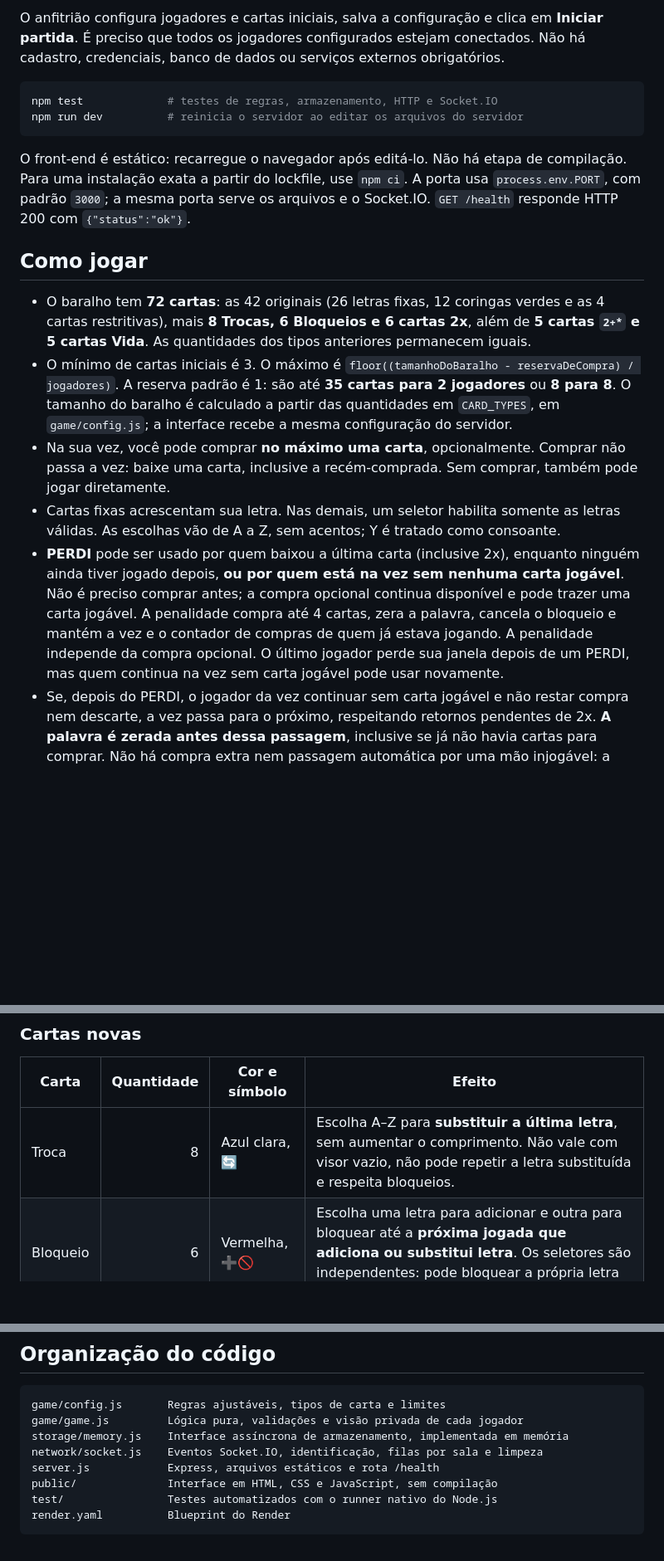
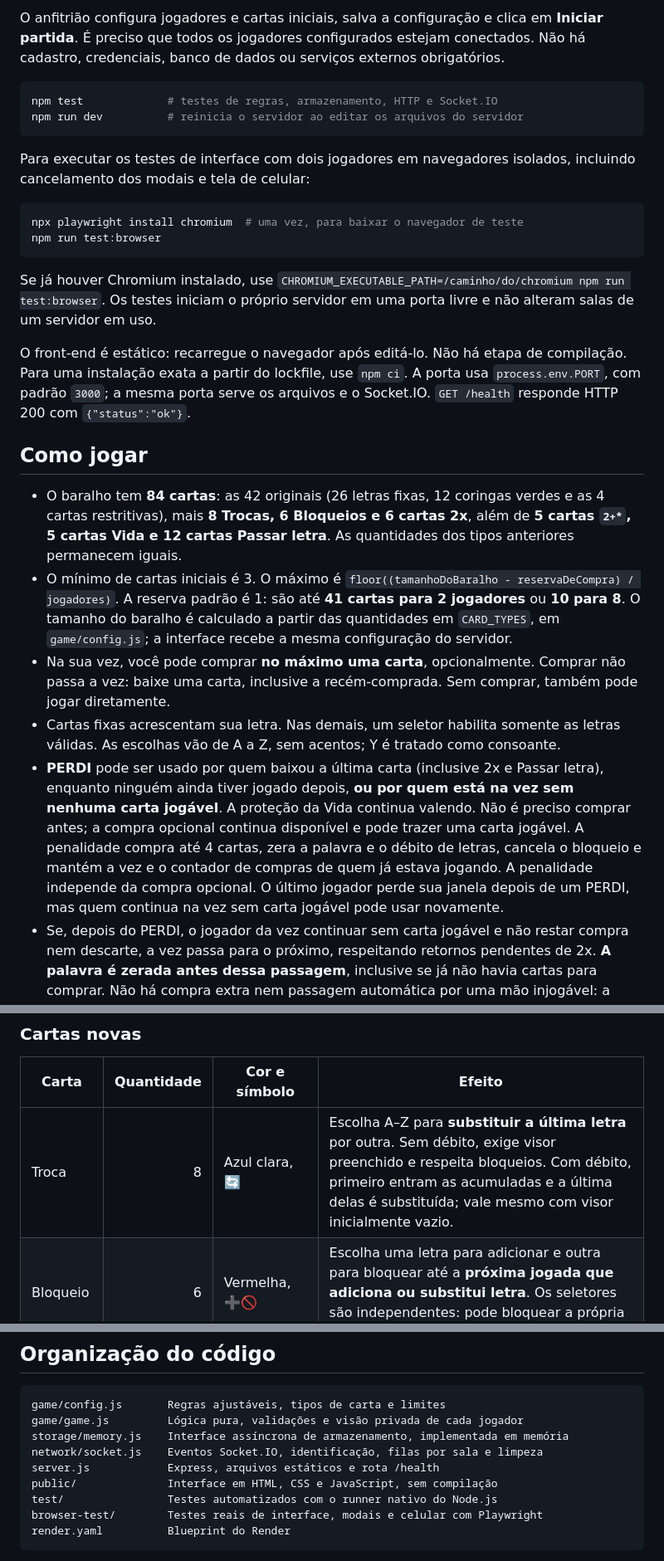
Before and after one commit to felipeferreiramarques90-web/capiletras-v2, a Markdown page: README.md, 3 parts joined by grey strips. Shown at 83% size. Rendered like a GitHub page; blank space fills up the shorter version.

Commit message:
Documenta letras acumuladas e baralho de 84 cartas

````diff
--- a/README.md
+++ b/README.md
@@ -19,15 +19,24 @@ npm test             # testes de regras, armazenamento, HTTP e Socket.IO
 npm run dev          # reinicia o servidor ao editar os arquivos do servidor
 ```
 
+Para executar os testes de interface com dois jogadores em navegadores isolados, incluindo cancelamento dos modais e tela de celular:
+
+```bash
+npx playwright install chromium  # uma vez, para baixar o navegador de teste
+npm run test:browser
+```
+
+Se já houver Chromium instalado, use `CHROMIUM_EXECUTABLE_PATH=/caminho/do/chromium npm run test:browser`. Os testes iniciam o próprio servidor em uma porta livre e não alteram salas de um servidor em uso.
+
 O front-end é estático: recarregue o navegador após editá-lo. Não há etapa de compilação. Para uma instalação exata a partir do lockfile, use `npm ci`. A porta usa `process.env.PORT`, com padrão `3000`; a mesma porta serve os arquivos e o Socket.IO. `GET /health` responde HTTP 200 com `{"status":"ok"}`.
 
 ## Como jogar
 
-- O baralho tem **72 cartas**: as 42 originais (26 letras fixas, 12 coringas verdes e as 4 cartas restritivas), mais **8 Trocas, 6 Bloqueios e 6 cartas 2x**, além de **5 cartas `2+*` e 5 cartas Vida**. As quantidades dos tipos anteriores permanecem iguais.
-- O mínimo de cartas iniciais é 3. O máximo é `floor((tamanhoDoBaralho - reservaDeCompra) / jogadores)`. A reserva padrão é 1: são até **35 cartas para 2 jogadores** ou **8 para 8**. O tamanho do baralho é calculado a partir das quantidades em `CARD_TYPES`, em `game/config.js`; a interface recebe a mesma configuração do servidor.
+- O baralho tem **84 cartas**: as 42 originais (26 letras fixas, 12 coringas verdes e as 4 cartas restritivas), mais **8 Trocas, 6 Bloqueios e 6 cartas 2x**, além de **5 cartas `2+*`, 5 cartas Vida e 12 cartas Passar letra**. As quantidades dos tipos anteriores permanecem iguais.
+- O mínimo de cartas iniciais é 3. O máximo é `floor((tamanhoDoBaralho - reservaDeCompra) / jogadores)`. A reserva padrão é 1: são até **41 cartas para 2 jogadores** ou **10 para 8**. O tamanho do baralho é calculado a partir das quantidades em `CARD_TYPES`, em `game/config.js`; a interface recebe a mesma configuração do servidor.
 - Na sua vez, você pode comprar **no máximo uma carta**, opcionalmente. Comprar não passa a vez: baixe uma carta, inclusive a recém-comprada. Sem comprar, também pode jogar diretamente.
 - Cartas fixas acrescentam sua letra. Nas demais, um seletor habilita somente as letras válidas. As escolhas vão de A a Z, sem acentos; Y é tratado como consoante.
-- **PERDI** pode ser usado por quem baixou a última carta (inclusive 2x), enquanto ninguém ainda tiver jogado depois, **ou por quem está na vez sem nenhuma carta jogável**. Não é preciso comprar antes; a compra opcional continua disponível e pode trazer uma carta jogável. A penalidade compra até 4 cartas, zera a palavra, cancela o bloqueio e mantém a vez e o contador de compras de quem já estava jogando. A penalidade independe da compra opcional. O último jogador perde sua janela depois de um PERDI, mas quem continua na vez sem carta jogável pode usar novamente.
+- **PERDI** pode ser usado por quem baixou a última carta (inclusive 2x e Passar letra), enquanto ninguém ainda tiver jogado depois, **ou por quem está na vez sem nenhuma carta jogável**. A proteção da Vida continua valendo. Não é preciso comprar antes; a compra opcional continua disponível e pode trazer uma carta jogável. A penalidade compra até 4 cartas, zera a palavra e o débito de letras, cancela o bloqueio e mantém a vez e o contador de compras de quem já estava jogando. A penalidade independe da compra opcional. O último jogador perde sua janela depois de um PERDI, mas quem continua na vez sem carta jogável pode usar novamente.
 - Se, depois do PERDI, o jogador da vez continuar sem carta jogável e não restar compra nem descarte, a vez passa para o próximo, respeitando retornos pendentes de 2x. **A palavra é zerada antes dessa passagem**, inclusive se já não havia cartas para comprar. Não há compra extra nem passagem automática por uma mão injogável: a passagem excepcional só ocorre ao usar PERDI.
 - Se a pilha acabar, as cartas já jogadas são embaralhadas e voltam para compra, sem apagar a palavra. Se nem o descarte tiver cartas, a compra é desabilitada. Se restarem menos de 4 cartas disponíveis para uma penalidade, compram-se todas as disponíveis, sem criar cartas extras.
 - Ao baixar a última carta, a vitória é imediata e não há mais PERDI. Todos veem o resultado; o anfitrião pode começar uma revanche ou voltar à sala. Os demais podem aguardar ou sair para o início.
@@ -38,7 +47,7 @@ A mesa **não valida palavras em dicionário**. O grupo combina quando uma sequ
 
 | Carta | Quantidade | Cor e símbolo | Efeito |
 | --- | ---: | --- | --- |
-| Troca | 8 | Azul clara, 🔄 | Escolha A–Z para **substituir a última letra**, sem aumentar o comprimento. Não vale com visor vazio, não pode repetir a letra substituída e respeita bloqueios. |
+| Troca | 8 | Azul clara, 🔄 | Escolha A–Z para **substituir a última letra** por outra. Sem débito, exige visor preenchido e respeita bloqueios. Com débito, primeiro entram as acumuladas e a última delas é substituída; vale mesmo com visor inicialmente vazio. |
 | Bloqueio | 6 | Vermelha, ➕🚫 | Escolha uma letra para adicionar e outra para bloquear até a **próxima jogada que adiciona ou substitui letra**. Os seletores são independentes: pode bloquear a própria letra adicionada. |
 | 2x | 6 | Laranja, 2x | Não muda o visor. Quem baixou a carta imediatamente anterior joga novamente; depois, o autor do 2x recebe um novo turno com nova compra opcional. Só então a ordem normal continua. Não vale antes da primeira jogada. |
 | 2+* | 5 | Lilás, 2+* | Digite duas ou mais letras para acrescentar à palavra. Só a primeira respeita o Bloqueio ativo. |
@@ -105,6 +133,7 @@ network/socket.js    Eventos Socket.IO, identificação, filas por sala e limpez
 server.js            Express, arquivos estáticos e rota /health
 public/              Interface em HTML, CSS e JavaScript, sem compilação
 test/                Testes automatizados com o runner nativo do Node.js
+browser-test/        Testes reais de interface, modais e celular com Playwright
 render.yaml          Blueprint do Render
 ```
 
````
Also changed, not shown: other parts of README.md (+20 -1 lines).
